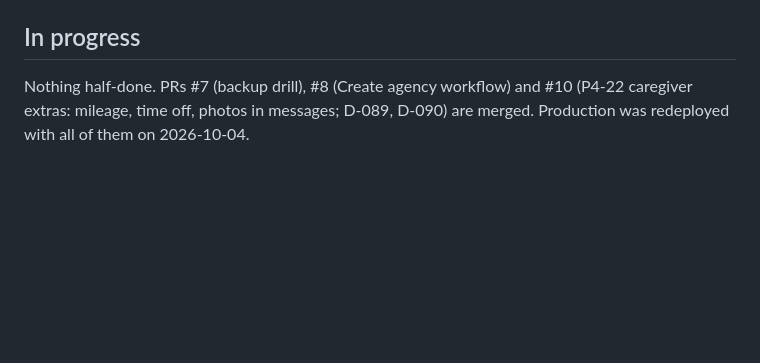
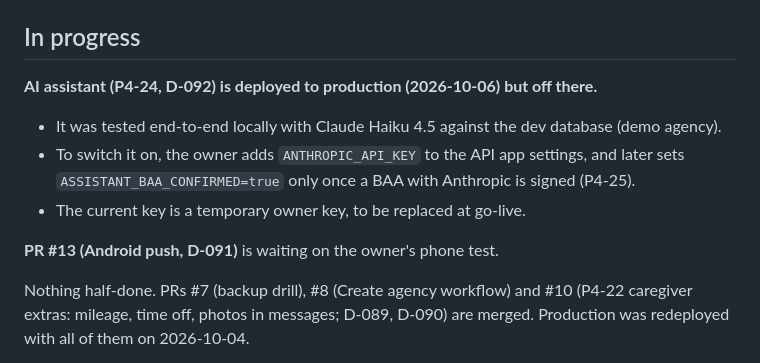
Before and after one commit to ay4real5/Kayyo-alora_health-, a Markdown page: docs/STATUS.md, the part around the change. GitHub-like rendering; blank space fills up the shorter version.

Commit message:
STATUS: assistant deployed (off until key + BAA); PR #13 awaiting phone test
Co-Authored-By: Claude Opus 5.5 <noreply@anthropic.com>

```diff
--- a/docs/STATUS.md
+++ b/docs/STATUS.md
@@ -126,6 +126,14 @@
   `DATABASE_POOL_SIZE`. D-068.
 
 ## In progress
+
+**AI assistant (P4-24, D-092) is deployed to production (2026-10-06) but off there.**
+- It was tested end-to-end locally with Claude Haiku 4.5 against the dev database (demo agency).
+- To switch it on, the owner adds `ANTHROPIC_API_KEY` to the API app settings, and later sets
+  `ASSISTANT_BAA_CONFIRMED=true` only once a BAA with Anthropic is signed (P4-25).
+- The current key is a temporary owner key, to be replaced at go-live.
+
+**PR #13 (Android push, D-091)** is waiting on the owner's phone test.
 
 Nothing half-done. PRs #7 (backup drill), #8 (Create agency workflow) and #10 (P4-22 caregiver extras: mileage, time
 off, photos in messages; D-089, D-090) are merged. Production was redeployed with all of them on 2026-10-04.
```
